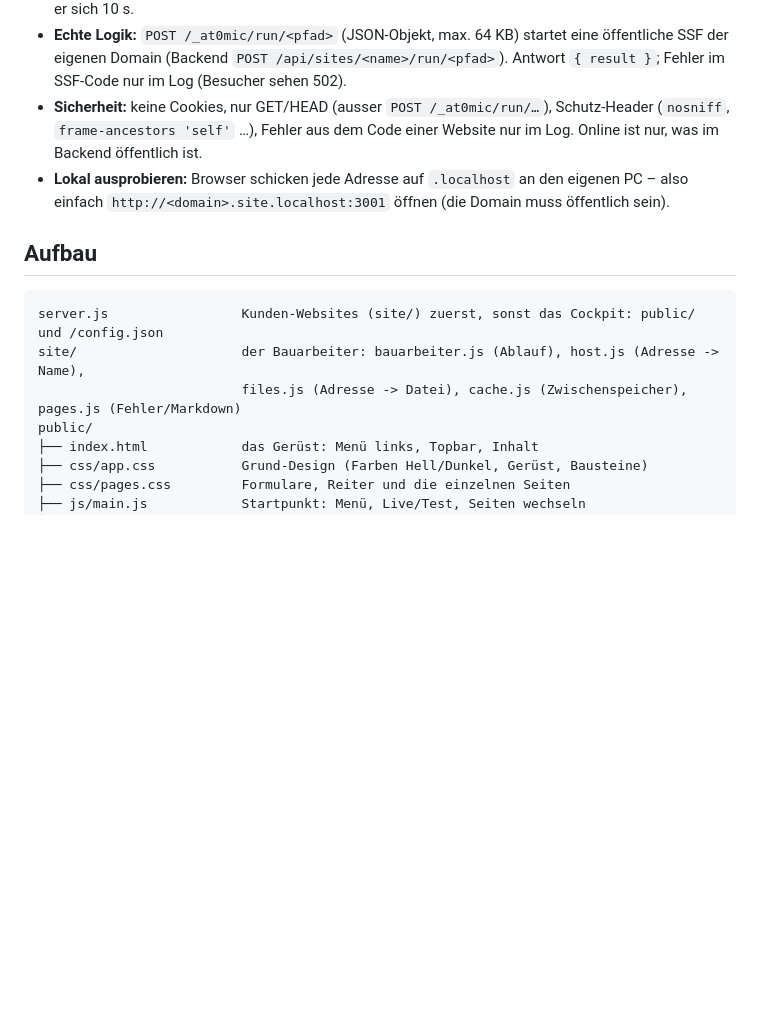
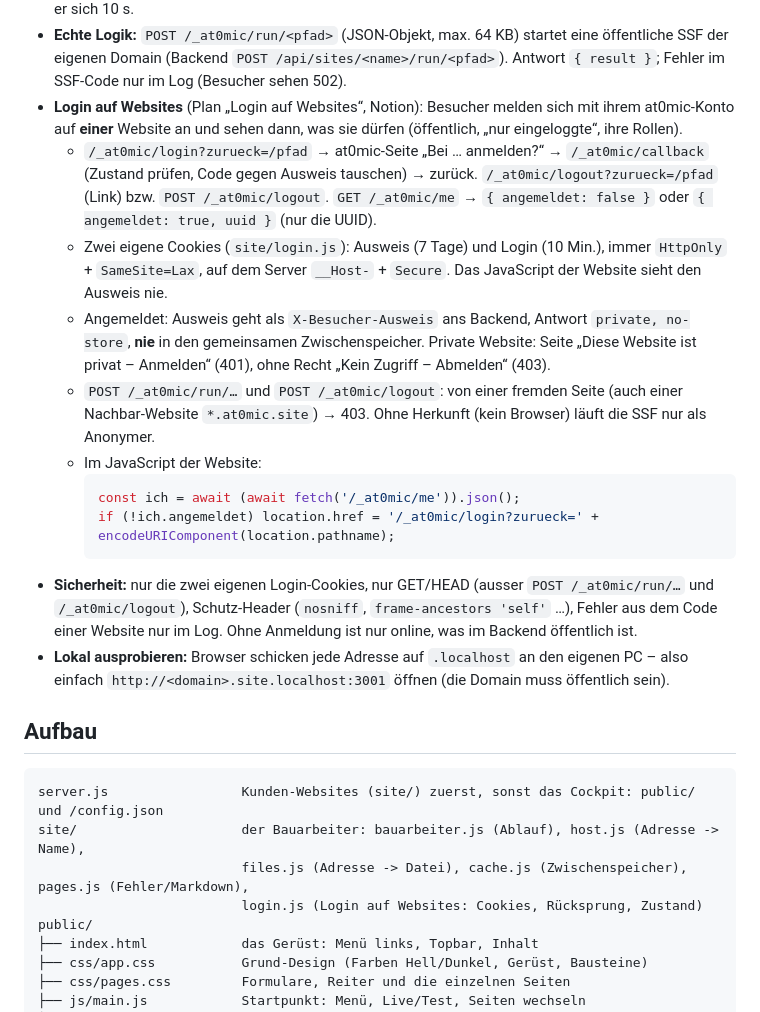
Before and after one commit to jaimearesu/framework_frontend, a Markdown page: README.md, the part around the change. GitHub-like rendering; blank space fills up the shorter version.

Commit message:
Doku: Login auf Websites im README
Co-Authored-By: Claude Opus 5.5 <noreply@anthropic.com>

````diff
--- a/README.md
+++ b/README.md
@@ -44,8 +44,26 @@ und liefert die Dateien aus. Plan in Notion: "Plan: Bauarbeiter + Bauplan-Format
 - **Echte Logik:** `POST /_at0mic/run/<pfad>` (JSON-Objekt, max. 64 KB) startet eine öffentliche SSF der eigenen
   Domain (Backend `POST /api/sites/<name>/run/<pfad>`). Antwort `{ result }`; Fehler im SSF-Code nur im Log
   (Besucher sehen 502).
-- **Sicherheit:** keine Cookies, nur GET/HEAD (ausser `POST /_at0mic/run/…`), Schutz-Header (`nosniff`, `frame-ancestors 'self'` …), Fehler aus dem
-  Code einer Website nur im Log. Online ist nur, was im Backend öffentlich ist.
+- **Login auf Websites** (Plan „Login auf Websites“, Notion): Besucher melden sich mit ihrem at0mic-Konto auf
+  **einer** Website an und sehen dann, was sie dürfen (öffentlich, „nur eingeloggte“, ihre Rollen).
+    - `/_at0mic/login?zurueck=/pfad` → at0mic-Seite „Bei … anmelden?“ → `/_at0mic/callback` (Zustand prüfen, Code
+      gegen Ausweis tauschen) → zurück. `/_at0mic/logout?zurueck=/pfad` (Link) bzw. `POST /_at0mic/logout`.
+      `GET /_at0mic/me` → `{ angemeldet: false }` oder `{ angemeldet: true, uuid }` (nur die UUID).
+    - Zwei eigene Cookies (`site/login.js`): Ausweis (7 Tage) und Login (10 Min.), immer `HttpOnly` +
+      `SameSite=Lax`, auf dem Server `__Host-` + `Secure`. Das JavaScript der Website sieht den Ausweis nie.
+    - Angemeldet: Ausweis geht als `X-Besucher-Ausweis` ans Backend, Antwort `private, no-store`, **nie** in den
+      gemeinsamen Zwischenspeicher. Private Website: Seite „Diese Website ist privat – Anmelden“ (401), ohne Recht
+      „Kein Zugriff – Abmelden“ (403).
+    - `POST /_at0mic/run/…` und `POST /_at0mic/logout`: von einer fremden Seite (auch einer Nachbar-Website
+      `*.at0mic.site`) → 403. Ohne Herkunft (kein Browser) läuft die SSF nur als Anonymer.
+    - Im JavaScript der Website:
+        ```js
+        const ich = await (await fetch('/_at0mic/me')).json();
+        if (!ich.angemeldet) location.href = '/_at0mic/login?zurueck=' + encodeURIComponent(location.pathname);
+        ```
+- **Sicherheit:** nur die zwei eigenen Login-Cookies, nur GET/HEAD (ausser `POST /_at0mic/run/…` und
+  `/_at0mic/logout`), Schutz-Header (`nosniff`, `frame-ancestors 'self'` …), Fehler aus dem Code einer Website nur
+  im Log. Ohne Anmeldung ist nur online, was im Backend öffentlich ist.
 - **Lokal ausprobieren:** Browser schicken jede Adresse auf `.localhost` an den eigenen PC – also einfach
   `http://<domain>.site.localhost:3001` öffnen (die Domain muss öffentlich sein).
 
@@ -54,7 +72,8 @@ und liefert die Dateien aus. Plan in Notion: "Plan: Bauarbeiter + Bauplan-Format
 ```
 server.js                 Kunden-Websites (site/) zuerst, sonst das Cockpit: public/ und /config.json
 site/                     der Bauarbeiter: bauarbeiter.js (Ablauf), host.js (Adresse -> Name),
-                          files.js (Adresse -> Datei), cache.js (Zwischenspeicher), pages.js (Fehler/Markdown)
+                          files.js (Adresse -> Datei), cache.js (Zwischenspeicher), pages.js (Fehler/Markdown),
+                          login.js (Login auf Websites: Cookies, Rücksprung, Zustand)
 public/
 ├── index.html            das Gerüst: Menü links, Topbar, Inhalt
 ├── css/app.css           Grund-Design (Farben Hell/Dunkel, Gerüst, Bausteine)
````
